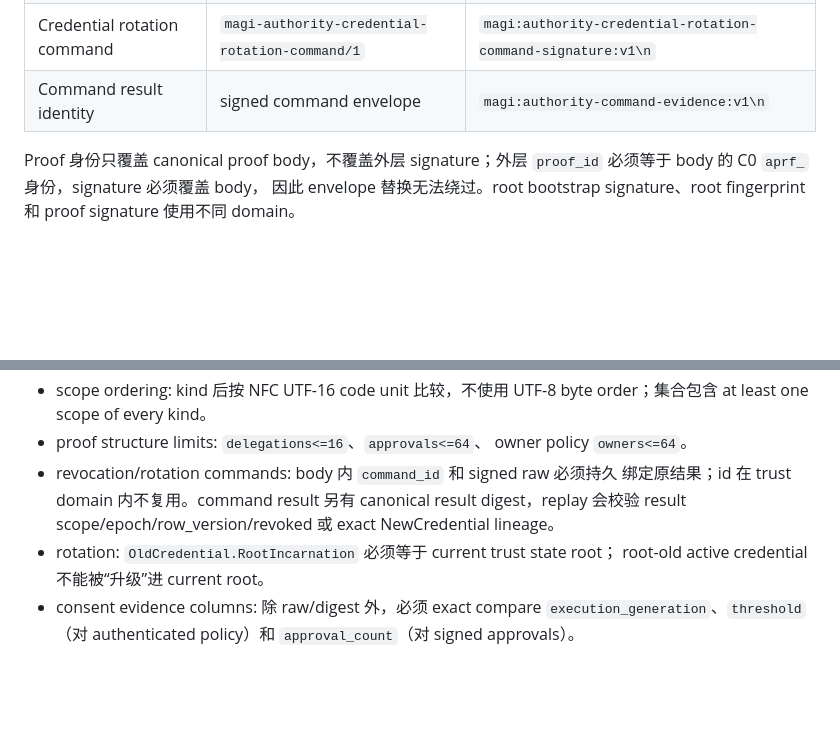
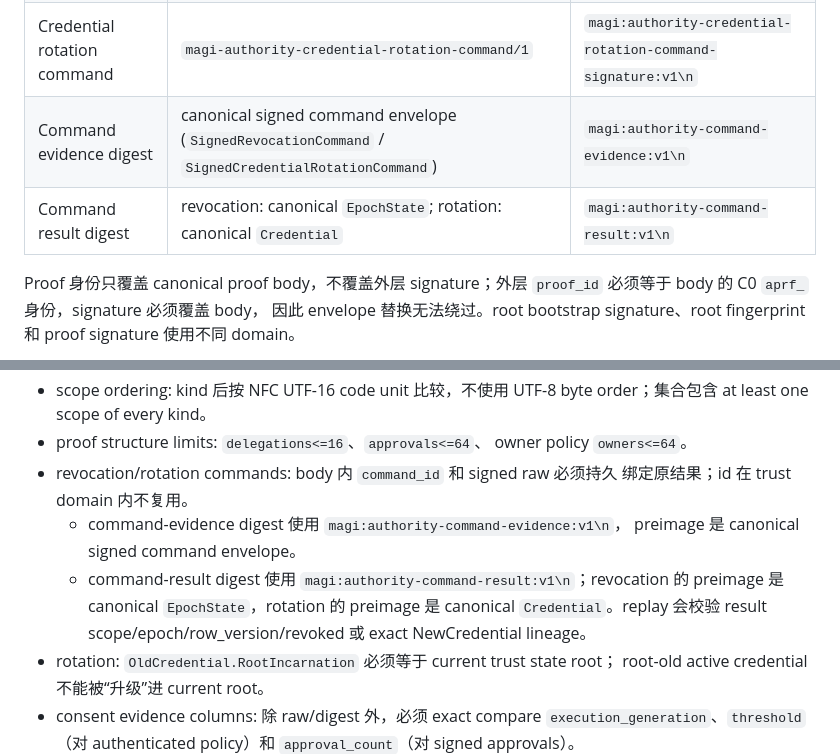
Before and after one commit to jamespud/MAGI-system, a Markdown page: docs/c2-authenticated-authority.md, 2 parts joined by grey strips. Rendered like a GitHub page; blank space fills up the shorter version.

Commit message:
docs: distinguish C2 command evidence digests

```diff
--- a/docs/c2-authenticated-authority.md
+++ b/docs/c2-authenticated-authority.md
@@ -115,7 +115,8 @@ standard base64 Ed25519。所有签名 body 使用既有 C0 canonical encoder。
 | Proof scope evidence | `ScopedEpoch` | `magi:authority-proof-scope-evidence:v1\n` |
 | Revocation command | `magi-authority-revocation-command/1` | `magi:authority-revocation-command-signature:v1\n` |
 | Credential rotation command | `magi-authority-credential-rotation-command/1` | `magi:authority-credential-rotation-command-signature:v1\n` |
-| Command result identity | signed command envelope | `magi:authority-command-evidence:v1\n` |
+| Command evidence digest | canonical signed command envelope (`SignedRevocationCommand` / `SignedCredentialRotationCommand`) | `magi:authority-command-evidence:v1\n` |
+| Command result digest | revocation: canonical `EpochState`; rotation: canonical `Credential` | `magi:authority-command-result:v1\n` |
 
 Proof 身份只覆盖 canonical proof body，不覆盖外层 signature；外层
 `proof_id` 必须等于 body 的 C0 `aprf_` 身份，signature 必须覆盖 body，
@@ -138,9 +139,13 @@ proof signature 使用不同 domain。
 - proof structure limits: `delegations<=16`、`approvals<=64`、
   owner policy `owners<=64`。
 - revocation/rotation commands: body 内 `command_id` 和 signed raw 必须持久
-  绑定原结果；id 在 trust domain 内不复用。command result 另有 canonical
-  result digest，replay 会校验 result scope/epoch/row_version/revoked 或
-  exact NewCredential lineage。
+  绑定原结果；id 在 trust domain 内不复用。
+  - command-evidence digest 使用 `magi:authority-command-evidence:v1\n`，
+    preimage 是 canonical signed command envelope。
+  - command-result digest 使用 `magi:authority-command-result:v1\n`；revocation
+    的 preimage 是 canonical `EpochState`，rotation 的 preimage 是 canonical
+    `Credential`。replay 会校验 result scope/epoch/row_version/revoked 或
+    exact NewCredential lineage。
 - rotation: `OldCredential.RootIncarnation` 必须等于 current trust state root；
   root-old active credential 不能被“升级”进 current root。
 - consent evidence columns: 除 raw/digest 外，必须 exact compare
```
